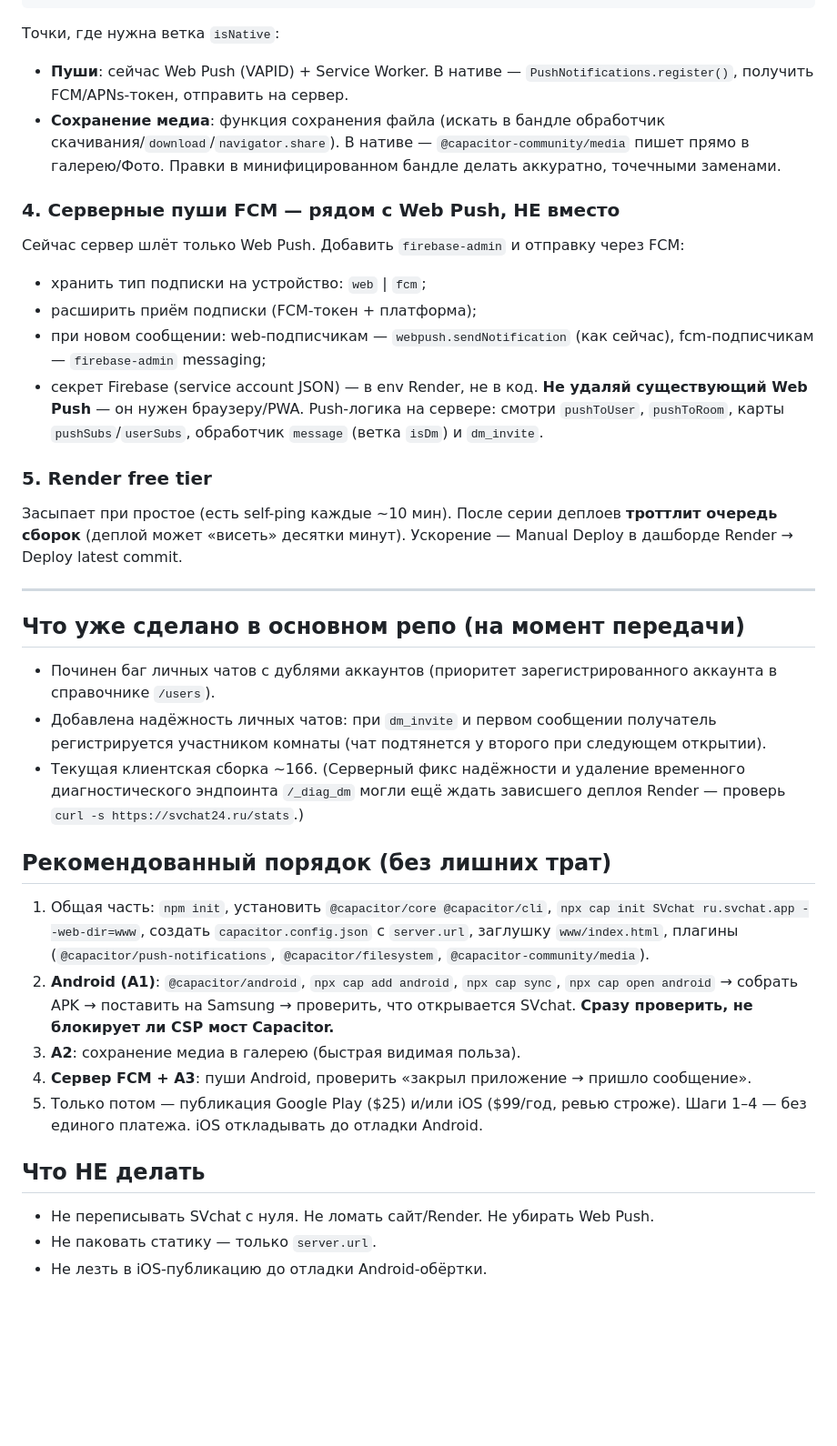
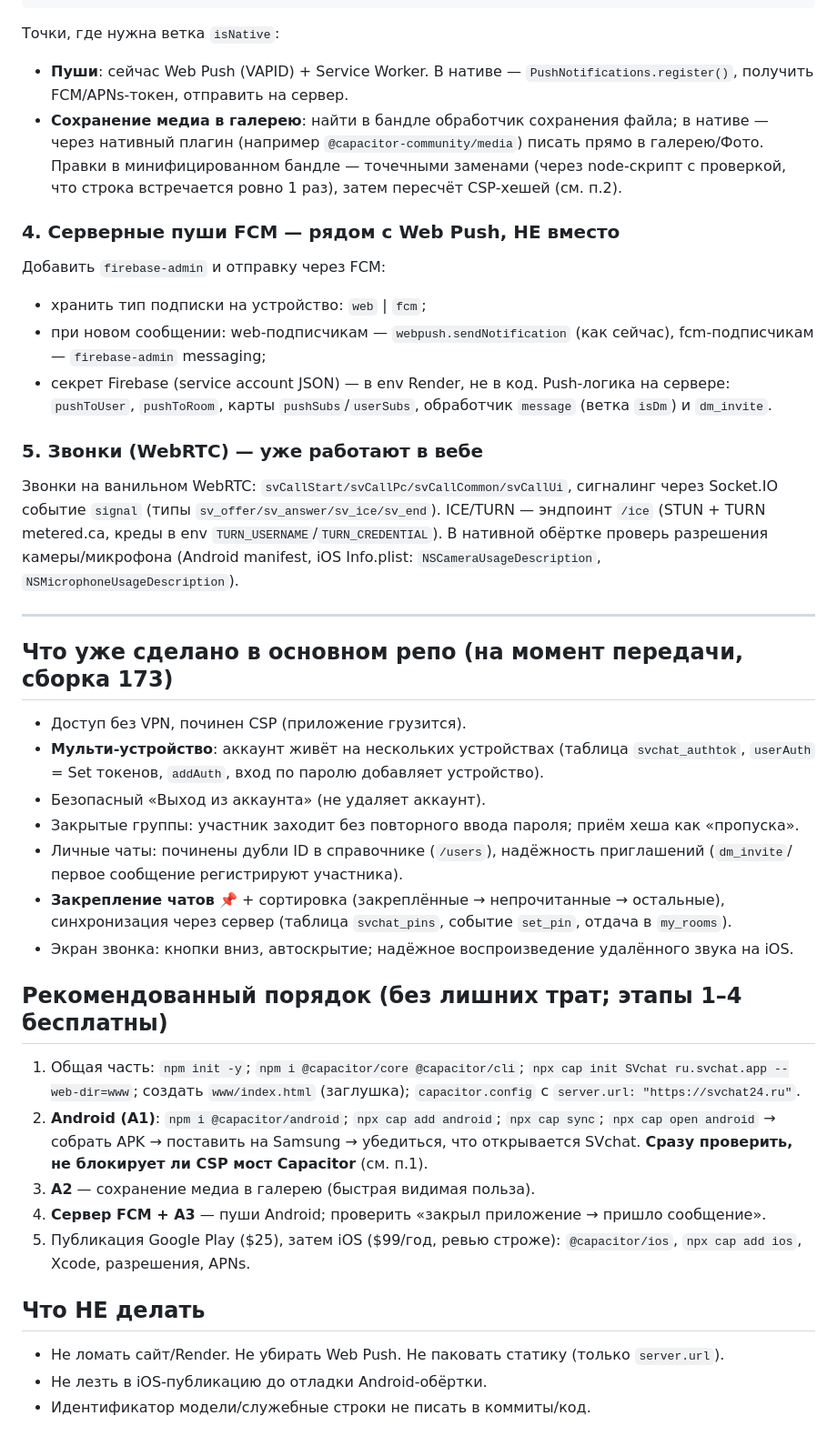
Before and after one commit to avgur264-bot/svchat-server, a Markdown page: CAPACITOR_HANDOFF.md, the part around one of its changes. Shown at 91% size. Drawn GitHub-style; blank space fills up the shorter version.

```diff
--- a/CAPACITOR_HANDOFF.md
+++ b/CAPACITOR_HANDOFF.md
@@ -73,52 +67,54 @@ const platform = window.Capacitor && window.Capacitor.getPlatform && window.Capa
 Точки, где нужна ветка `isNative`:
 - **Пуши**: сейчас Web Push (VAPID) + Service Worker. В нативе — `PushNotifications.register()`,
   получить FCM/APNs-токен, отправить на сервер.
-- **Сохранение медиа**: функция сохранения файла (искать в бандле обработчик
-  скачивания/`download`/`navigator.share`). В нативе — `@capacitor-community/media`
-  пишет прямо в галерею/Фото.
-Правки в минифицированном бандле делать аккуратно, точечными заменами.
+- **Сохранение медиа в галерею**: найти в бандле обработчик сохранения файла; в нативе —
+  через нативный плагин (например `@capacitor-community/media`) писать прямо в галерею/Фото.
+Правки в минифицированном бандле — точечными заменами (через node-скрипт с проверкой,
+что строка встречается ровно 1 раз), затем пересчёт CSP-хешей (см. п.2).
 
 ### 4. Серверные пуши FCM — рядом с Web Push, НЕ вместо
-Сейчас сервер шлёт только Web Push. Добавить `firebase-admin` и отправку через FCM:
+Добавить `firebase-admin` и отправку через FCM:
 - хранить тип подписки на устройство: `web` | `fcm`;
-- расширить приём подписки (FCM-токен + платформа);
 - при новом сообщении: web-подписчикам — `webpush.sendNotification` (как сейчас),
   fcm-подписчикам — `firebase-admin` messaging;
 - секрет Firebase (service account JSON) — в env Render, не в код.
-**Не удаляй существующий Web Push** — он нужен браузеру/PWA.
-Push-логика на сервере: смотри `pushToUser`, `pushToRoom`, карты `pushSubs`/`userSubs`,
+Push-логика на сервере: `pushToUser`, `pushToRoom`, карты `pushSubs`/`userSubs`,
 обработчик `message` (ветка `isDm`) и `dm_invite`.
 
-### 5. Render free tier
-Засыпает при простое (есть self-ping каждые ~10 мин). После серии деплоев
-**троттлит очередь сборок** (деплой может «висеть» десятки минут). Ускорение —
-Manual Deploy в дашборде Render → Deploy latest commit.
+### 5. Звонки (WebRTC) — уже работают в вебе
+Звонки на ванильном WebRTC: `svCallStart/svCallPc/svCallCommon/svCallUi`, сигналинг через
+Socket.IO событие `signal` (типы `sv_offer/sv_answer/sv_ice/sv_end`). ICE/TURN — эндпоинт
+`/ice` (STUN + TURN metered.ca, креды в env `TURN_USERNAME`/`TURN_CREDENTIAL`).
+В нативной обёртке проверь разрешения камеры/микрофона (Android manifest, iOS Info.plist:
+`NSCameraUsageDescription`, `NSMicrophoneUsageDescription`).
 
 -----
 
-## Что уже сделано в основном репо (на момент передачи)
-- Починен баг личных чатов с дублями аккаунтов (приоритет зарегистрированного
-  аккаунта в справочнике `/users`).
-- Добавлена надёжность личных чатов: при `dm_invite` и первом сообщении получатель
-  регистрируется участником комнаты (чат подтянется у второго при следующем открытии).
-- Текущая клиентская сборка ~166. (Серверный фикс надёжности и удаление временного
-  диагностического эндпоинта `/_diag_dm` могли ещё ждать зависшего деплоя Render —
-  проверь `curl -s https://svchat24.ru/stats`.)
+## Что уже сделано в основном репо (на момент передачи, сборка 173)
+- Доступ без VPN, починен CSP (приложение грузится).
+- **Мульти-устройство**: аккаунт живёт на нескольких устройствах (таблица `svchat_authtok`,
+  `userAuth` = Set токенов, `addAuth`, вход по паролю добавляет устройство).
+- Безопасный «Выход из аккаунта» (не удаляет аккаунт).
+- Закрытые группы: участник заходит без повторного ввода пароля; приём хеша как «пропуска».
+- Личные чаты: починены дубли ID в справочнике (`/users`), надёжность приглашений
+  (`dm_invite`/первое сообщение регистрируют участника).
+- **Закрепление чатов** 📌 + сортировка (закреплённые → непрочитанные → остальные),
+  синхронизация через сервер (таблица `svchat_pins`, событие `set_pin`, отдача в `my_rooms`).
+- Экран звонка: кнопки вниз, автоскрытие; надёжное воспроизведение удалённого звука на iOS.
 
-## Рекомендованный порядок (без лишних трат)
-1. Общая часть: `npm init`, установить `@capacitor/core @capacitor/cli`,
-   `npx cap init SVchat ru.svchat.app --web-dir=www`, создать `capacitor.config.json`
-   с `server.url`, заглушку `www/index.html`, плагины
-   (`@capacitor/push-notifications`, `@capacitor/filesystem`, `@capacitor-community/media`).
-2. **Android (A1)**: `@capacitor/android`, `npx cap add android`, `npx cap sync`,
-   `npx cap open android` → собрать APK → поставить на Samsung → проверить, что
-   открывается SVchat. **Сразу проверить, не блокирует ли CSP мост Capacitor.**
-3. **A2**: сохранение медиа в галерею (быстрая видимая польза).
-4. **Сервер FCM + A3**: пуши Android, проверить «закрыл приложение → пришло сообщение».
-5. Только потом — публикация Google Play ($25) и/или iOS ($99/год, ревью строже).
-Шаги 1–4 — без единого платежа. iOS откладывать до отладки Android.
+## Рекомендованный порядок (без лишних трат; этапы 1–4 бесплатны)
+1. Общая часть: `npm init -y`; `npm i @capacitor/core @capacitor/cli`;
+   `npx cap init SVchat ru.svchat.app --web-dir=www`; создать `www/index.html` (заглушка);
+   `capacitor.config` с `server.url: "https://svchat24.ru"`.
+2. **Android (A1)**: `npm i @capacitor/android`; `npx cap add android`; `npx cap sync`;
+   `npx cap open android` → собрать APK → поставить на Samsung → убедиться, что открывается
+   SVchat. **Сразу проверить, не блокирует ли CSP мост Capacitor** (см. п.1).
+3. **A2** — сохранение медиа в галерею (быстрая видимая польза).
+4. **Сервер FCM + A3** — пуши Android; проверить «закрыл приложение → пришло сообщение».
+5. Публикация Google Play ($25), затем iOS ($99/год, ревью строже): `@capacitor/ios`,
+   `npx cap add ios`, Xcode, разрешения, APNs.
 
 ## Что НЕ делать
-- Не переписывать SVchat с нуля. Не ломать сайт/Render. Не убирать Web Push.
-- Не паковать статику — только `server.url`.
+- Не ломать сайт/Render. Не убирать Web Push. Не паковать статику (только `server.url`).
 - Не лезть в iOS-публикацию до отладки Android-обёртки.
+- Идентификатор модели/служебные строки не писать в коммиты/код.
```
Also changed, not shown: other parts of CAPACITOR_HANDOFF.md (+32 -38 lines).
